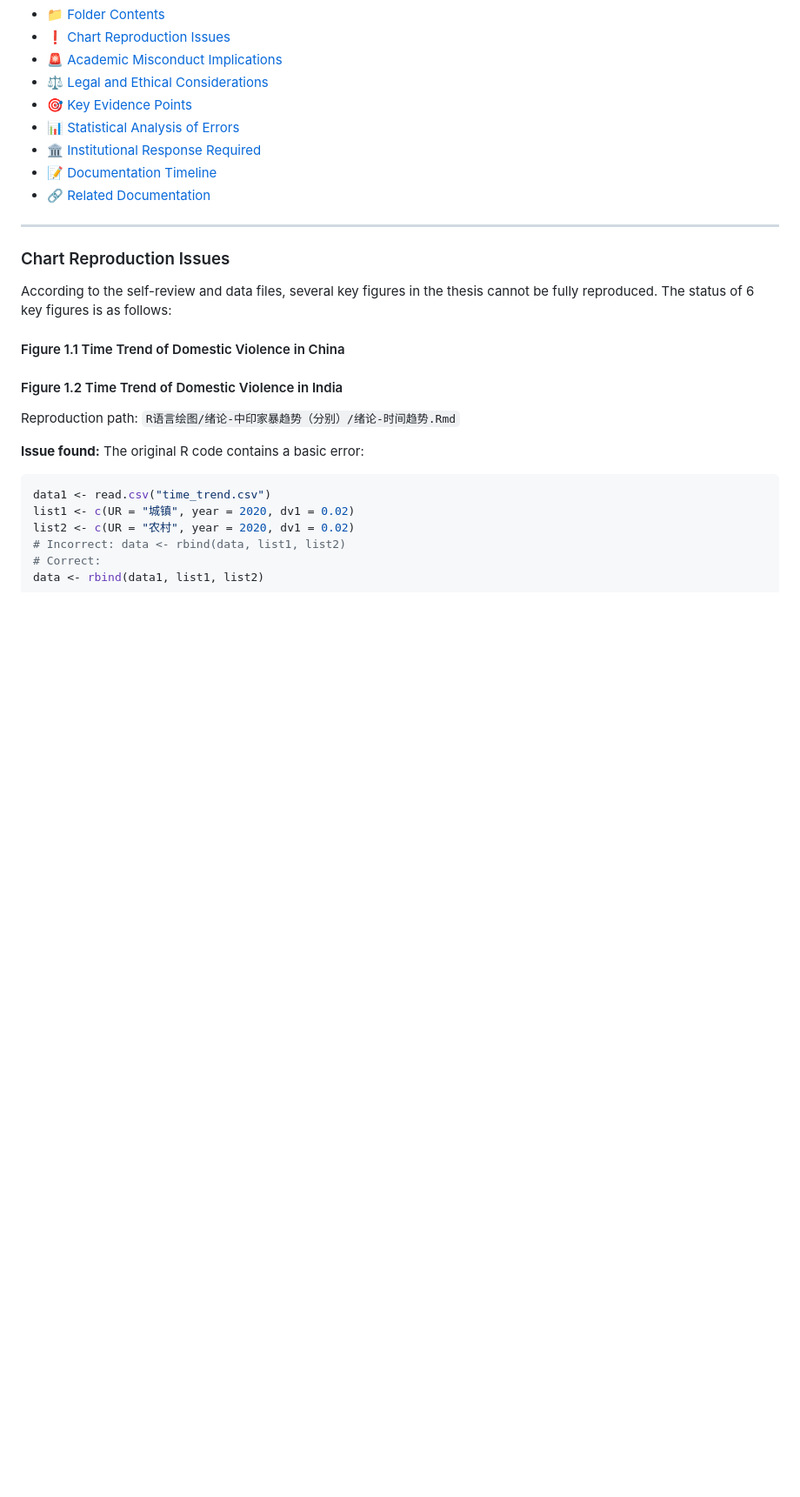
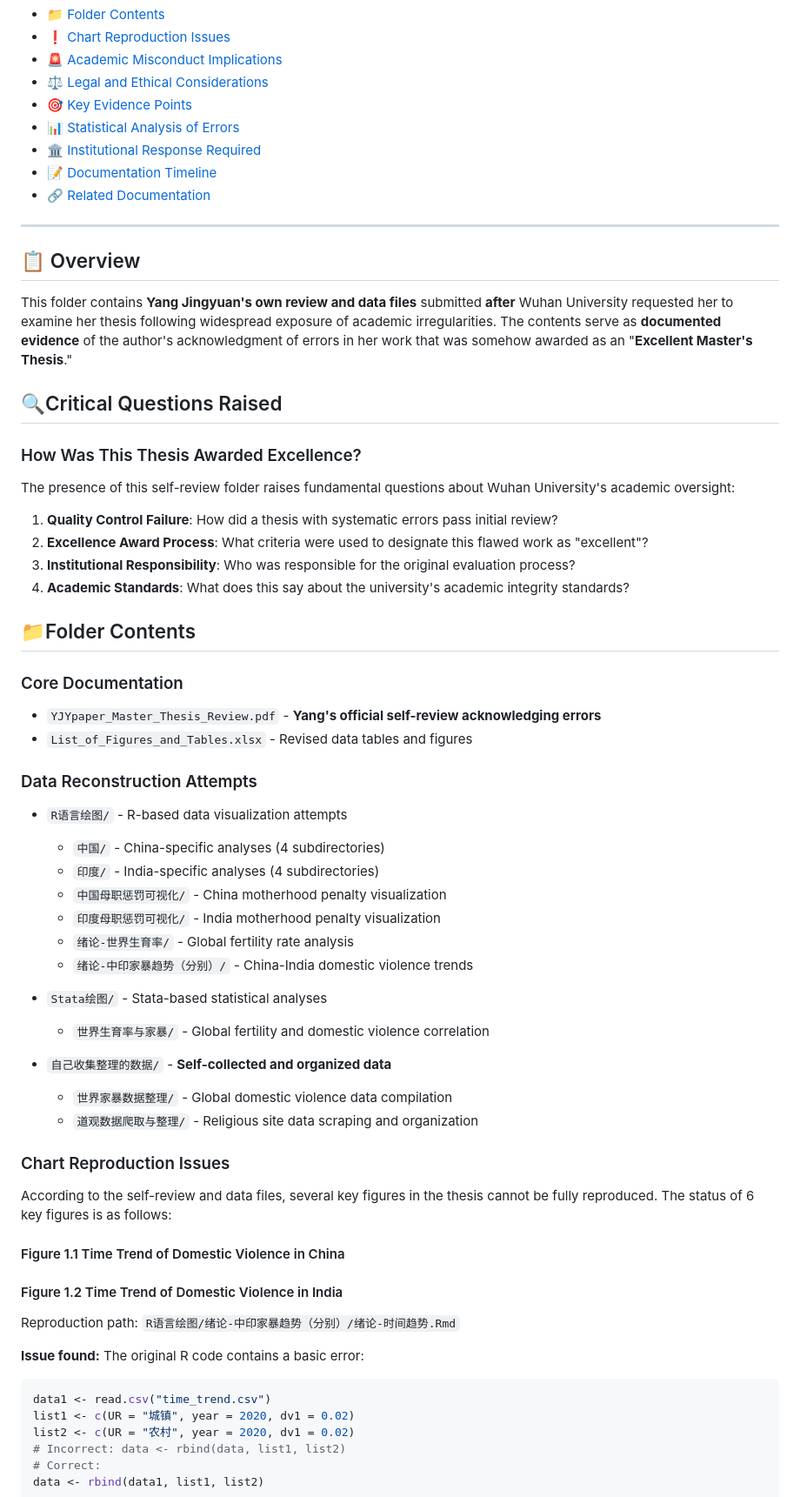
Before and after one commit to zouzhekang/YJYpaper, a Markdown page: Yang's self-review/Self-reivew README.md, the part around one of its changes. Shown at 87% size. Rendered like a GitHub page; blank space fills up the shorter version.

```diff
--- a/Yang's self-review/Self-reivew README.md
+++ b/Yang's self-review/Self-reivew README.md
@@ -262,6 +218,44 @@ data <- rbind(data1, list1, list2)
 
 ---
 
+
+## 📋 Overview
+
+This folder contains **Yang Jingyuan's own review and data files** submitted **after** Wuhan University requested her to examine her thesis following widespread exposure of academic irregularities. The contents serve as **documented evidence** of the author's acknowledgment of errors in her work that was somehow awarded as an "**Excellent Master's Thesis**."
+
+## 🔍Critical Questions Raised
+
+### How Was This Thesis Awarded Excellence?
+
+The presence of this self-review folder raises fundamental questions about Wuhan University's academic oversight:
+
+1. **Quality Control Failure**: How did a thesis with systematic errors pass initial review?
+2. **Excellence Award Process**: What criteria were used to designate this flawed work as "excellent"?
+3. **Institutional Responsibility**: Who was responsible for the original evaluation process?
+4. **Academic Standards**: What does this say about the university's academic integrity standards?
+
+## 📁Folder Contents
+
+### Core Documentation
+- `YJYpaper_Master_Thesis_Review.pdf` - **Yang's official self-review acknowledging errors**
+- `List_of_Figures_and_Tables.xlsx` - Revised data tables and figures
+
+### Data Reconstruction Attempts
+- `R语言绘图/` - R-based data visualization attempts
+  - `中国/` - China-specific analyses (4 subdirectories)
+  - `印度/` - India-specific analyses (4 subdirectories)
+  - `中国母职惩罚可视化/` - China motherhood penalty visualization
+  - `印度母职惩罚可视化/` - India motherhood penalty visualization
+  - `绪论-世界生育率/` - Global fertility rate analysis
+  - `绪论-中印家暴趋势（分别）/` - China-India domestic violence trends
+
+- `Stata绘图/` - Stata-based statistical analyses
+  - `世界生育率与家暴/` - Global fertility and domestic violence correlation
+
+- `自己收集整理的数据/` - **Self-collected and organized data**
+  - `世界家暴数据整理/` - Global domestic violence data compilation
+  - `道观数据爬取与整理/` - Religious site data scraping and organization
+
 ### Chart Reproduction Issues
 
 According to the self-review and data files, several key figures in the thesis cannot be fully reproduced. The status of 6 key figures is as follows:
```
Also changed, not shown: other parts of Yang's self-review/Self-reivew README.md (+9 -90 lines).
